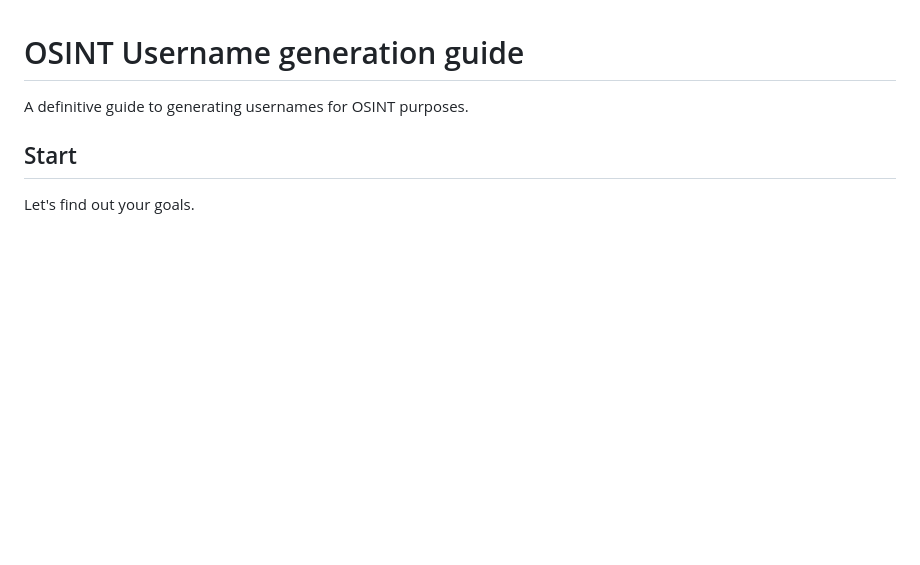
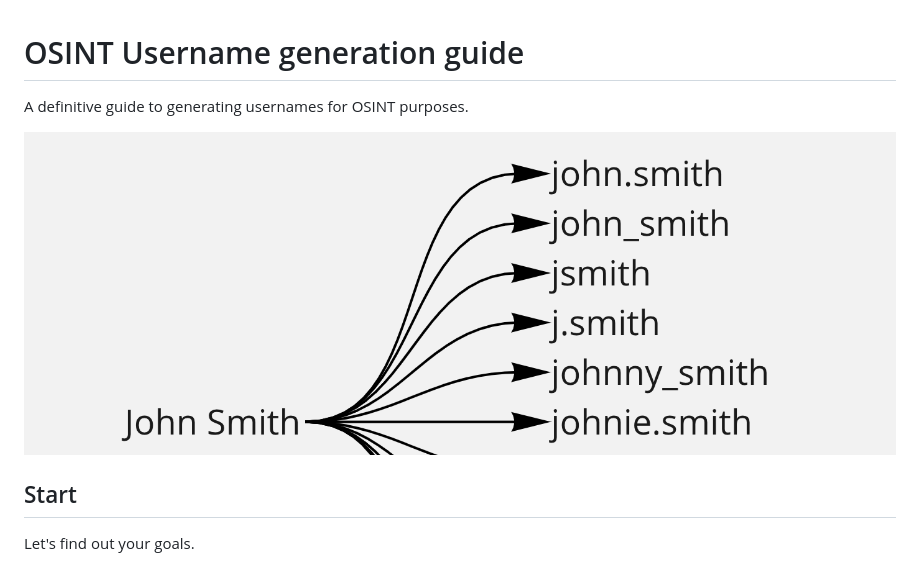
Before and after one commit to soxoj/username-generation-guide, a Markdown page: README.md, the part around the change. GitHub-like rendering; pictures changed too: pictures/logo.png (added); blank space fills up the shorter version.

Commit message:
Added logo

```diff
--- a/README.md
+++ b/README.md
@@ -1,6 +1,8 @@
 # OSINT Username generation guide
 
 A definitive guide to generating usernames for OSINT purposes.
+
+![Logo](./pictures/logo.png)
 
 ## Start
 
```
